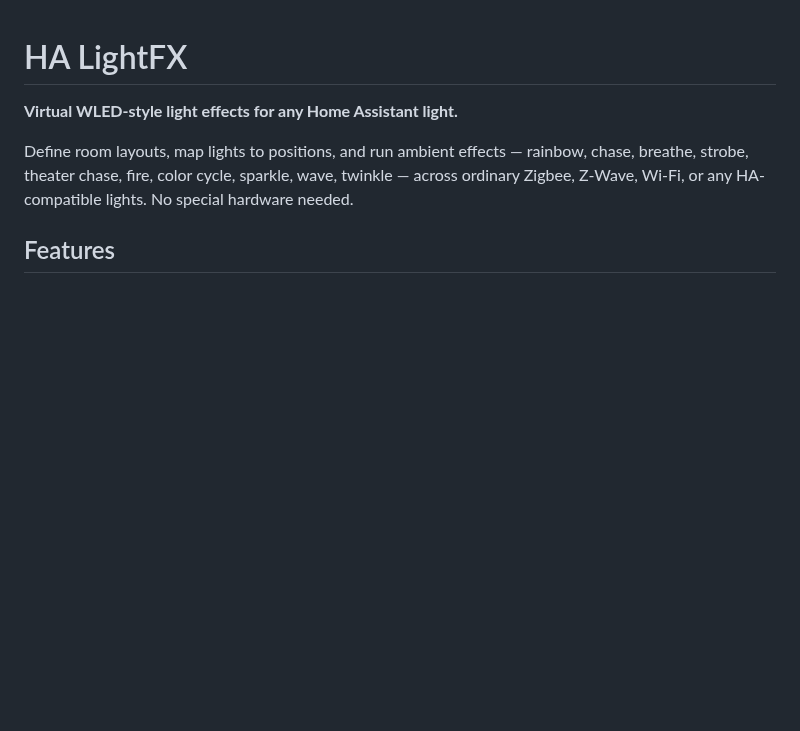
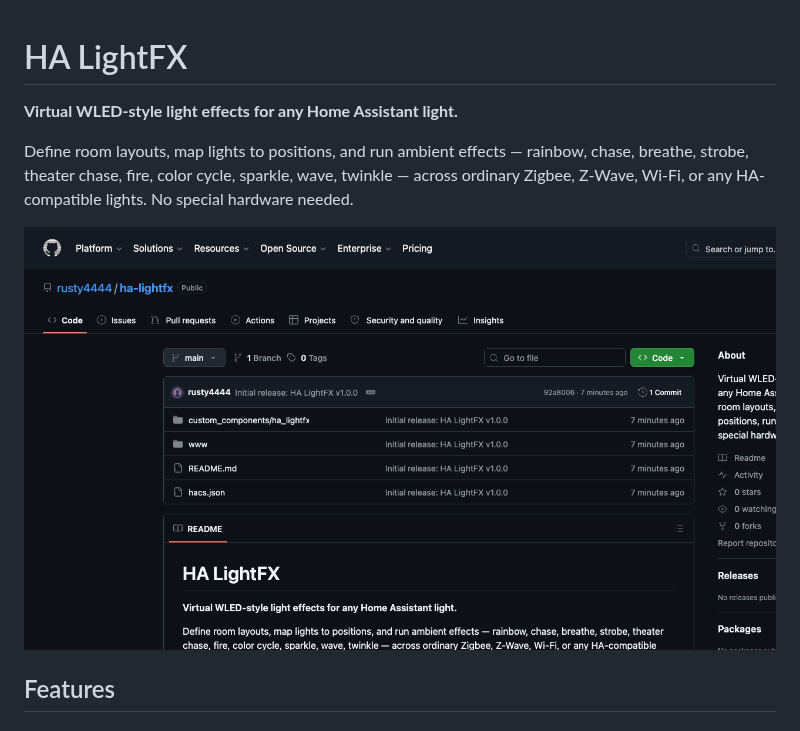
Before and after one commit to rusty4444/ha-lightfx, a Markdown page: README.md, the part around the change. GitHub-like rendering; pictures changed too: images/repo-preview.png (added); blank space fills up the shorter version.

Commit message:
Add repo screenshot to README

```diff
--- a/README.md
+++ b/README.md
@@ -3,6 +3,8 @@
 **Virtual WLED-style light effects for any Home Assistant light.**
 
 Define room layouts, map lights to positions, and run ambient effects — rainbow, chase, breathe, strobe, theater chase, fire, color cycle, sparkle, wave, twinkle — across ordinary Zigbee, Z-Wave, Wi-Fi, or any HA-compatible lights. No special hardware needed.
+
+![HA LightFX](images/repo-preview.png)
 
 ## Features
 
```
